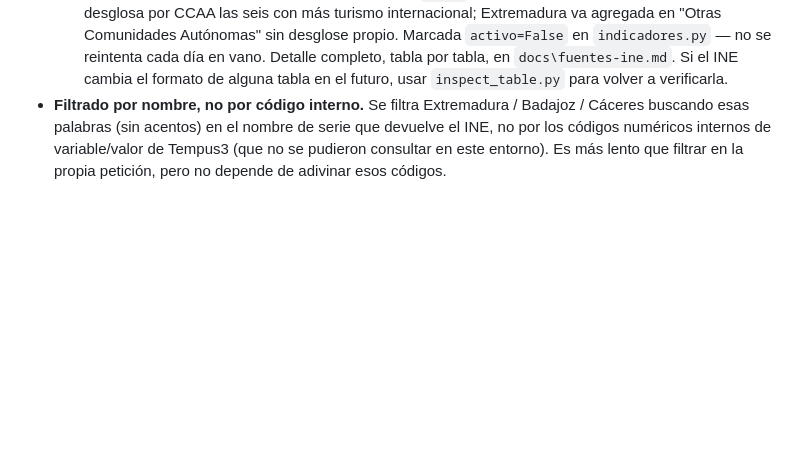
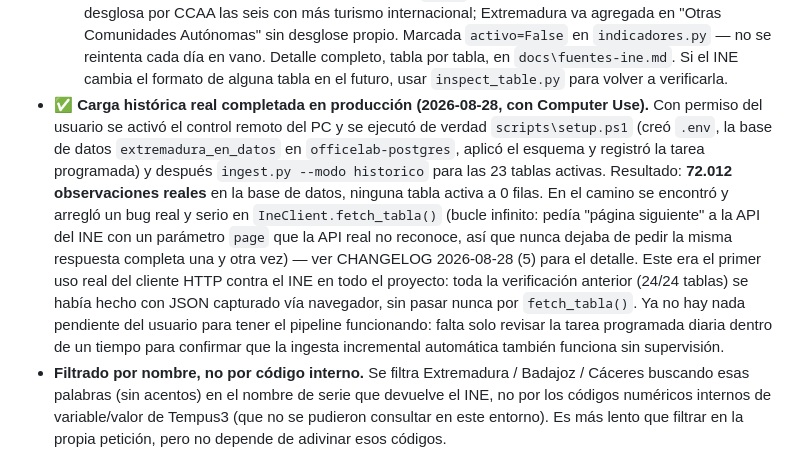
Before and after one commit to AAlmeidaM/extremaduraendatos, a Markdown page: PROJECT.md, the part around the change. Rendered like a GitHub page; blank space fills up the shorter version.

Commit message:
Documenta la carga historica real completada en produccion

```diff
--- a/PROJECT.md
+++ b/PROJECT.md
@@ -298,6 +298,24 @@ Destino: `F:\Archive\Backups\extremadura-en-datos\`
   Detalle completo, tabla por tabla, en `docs\fuentes-ine.md`. Si el INE
   cambia el formato de alguna tabla en el futuro, usar `inspect_table.py`
   para volver a verificarla.
+- **✅ Carga histórica real completada en producción (2026-08-28, con
+  Computer Use).** Con permiso del usuario se activó el control remoto del
+  PC y se ejecutó de verdad `scripts\setup.ps1` (creó `.env`, la base de
+  datos `extremadura_en_datos` en `officelab-postgres`, aplicó el esquema y
+  registró la tarea programada) y después
+  `ingest.py --modo historico` para las 23 tablas activas. Resultado: **72.012
+  observaciones reales** en la base de datos, ninguna tabla activa a 0 filas.
+  En el camino se encontró y arregló un bug real y serio en
+  `IneClient.fetch_tabla()` (bucle infinito: pedía "página siguiente" a la
+  API del INE con un parámetro `page` que la API real no reconoce, así que
+  nunca dejaba de pedir la misma respuesta completa una y otra vez) — ver
+  CHANGELOG 2026-08-28 (5) para el detalle. Este era el primer uso real del
+  cliente HTTP contra el INE en todo el proyecto: toda la verificación
+  anterior (24/24 tablas) se había hecho con JSON capturado vía navegador,
+  sin pasar nunca por `fetch_tabla()`. Ya no hay nada pendiente del usuario
+  para tener el pipeline funcionando: falta solo revisar la tarea programada
+  diaria dentro de un tiempo para confirmar que la ingesta incremental
+  automática también funciona sin supervisión.
 - **Filtrado por nombre, no por código interno.** Se filtra Extremadura /
   Badajoz / Cáceres buscando esas palabras (sin acentos) en el nombre de
   serie que devuelve el INE, no por los códigos numéricos internos de
```
Also changed, not shown: CHANGELOG.md (+11 -0 lines).
